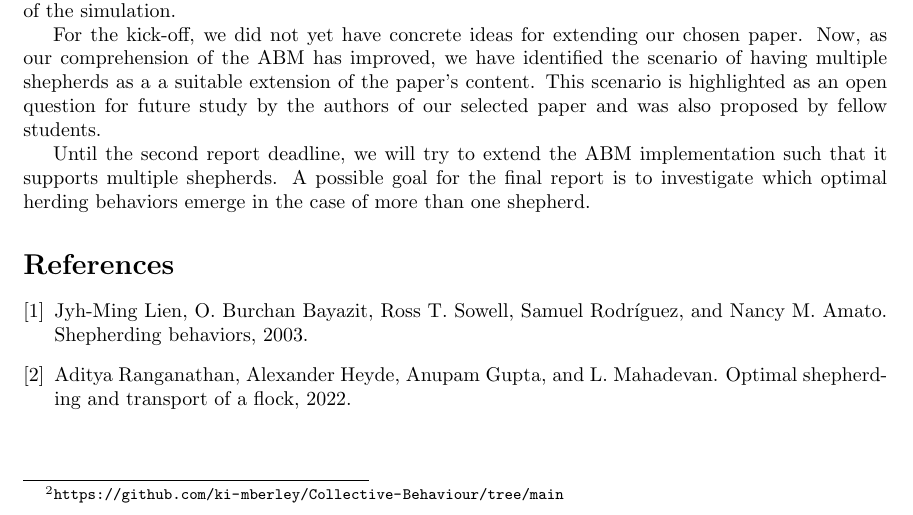
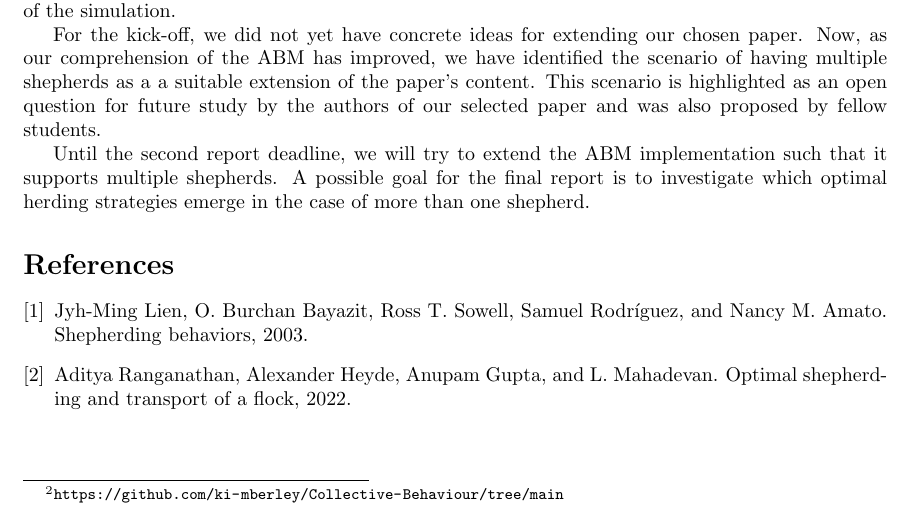
Before and after one commit to ki-mberley/Collective-Behaviour, a LaTeX document (report/first-report.tex, which reads report/discussion.tex): part of page 4 of 4, cut so that both start at the same text. Compiled offline with pdfLaTeX.

Commit message:
Small update

```diff
--- a/report/discussion.tex
+++ b/report/discussion.tex
@@ -4,4 +4,4 @@ Our initial plan involved the idea of translating the original implementation fr
 
 For the kick-off, we did not yet have concrete ideas for extending our chosen paper. Now, as our comprehension of the ABM has improved, we have identified the scenario of having multiple shepherds as a a suitable extension of the paper's content. This scenario is highlighted as an open question for future study by the authors of our selected paper and was also proposed by fellow students.
 
-Until the second report deadline, we will try to extend the ABM implementation such that it supports multiple shepherds. A possible goal for the final report is to investigate which optimal herding behaviors emerge in the case of more than one shepherd.
+Until the second report deadline, we will try to extend the ABM implementation such that it supports multiple shepherds. A possible goal for the final report is to investigate which optimal herding strategies emerge in the case of more than one shepherd.
```
Also changed, not shown: report/first-report.pdf.
